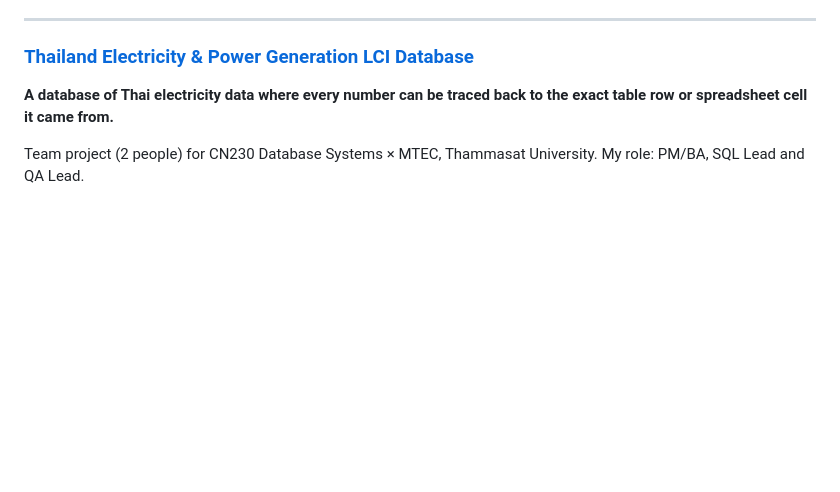
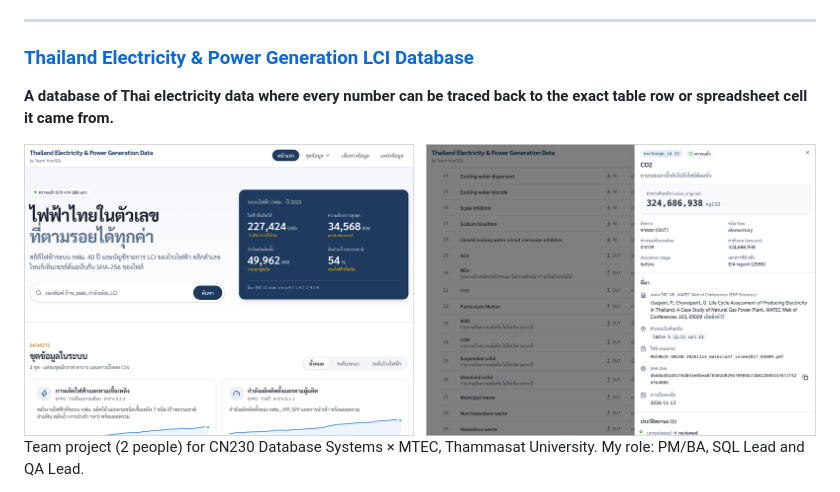
Before and after one commit to enivyus/enivyus, a Markdown page: README.md, the part around the change. Drawn GitHub-style; pictures changed too: assets/yoursql-electricity-lci.png (added); blank space fills up the shorter version.

Commit message:
Add screenshot to electricity LCI project

```diff
--- a/README.md
+++ b/README.md
@@ -40,6 +40,8 @@ Built end to end: the bank, a streaming detector, a graph analysis step, auto-fr
 ### [Thailand Electricity & Power Generation LCI Database](https://github.com/enivyus/yoursql-electricity-lci)
 **A database of Thai electricity data where every number can be traced back to the exact table row or spreadsheet cell it came from.**
 
+<img src="assets/yoursql-electricity-lci.png" alt="YourSQL website: home page and the trace panel for the CO2 row" width="100%" />
+
 Team project (2 people) for CN230 Database Systems × MTEC, Thammasat University. My role: PM/BA, SQL Lead and QA Lead.
 
 - **Every row is traceable:** each value keeps its source ID, its location in the original file (page, table and row, or Excel cell) and the SHA-256 of the downloaded snapshot. Click any number on the website to see where it came from.
```
